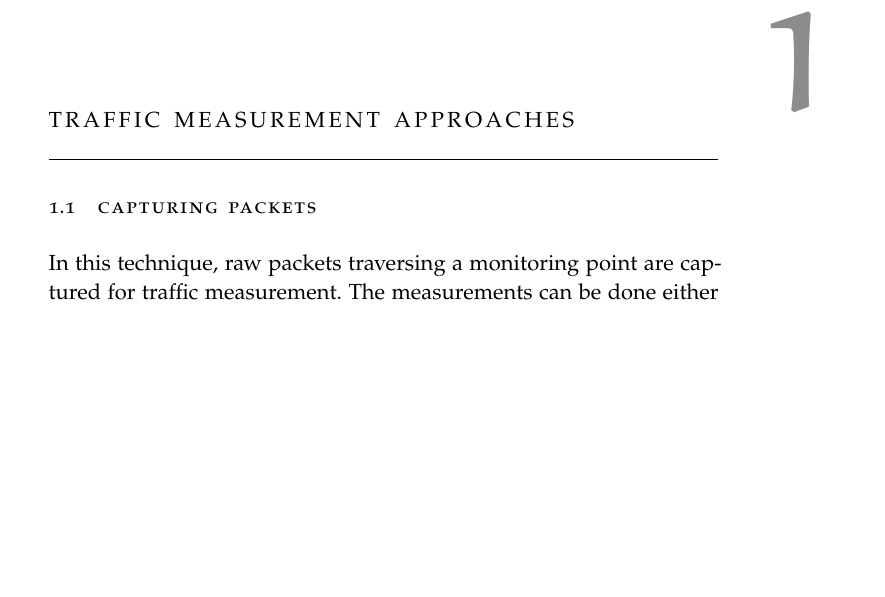
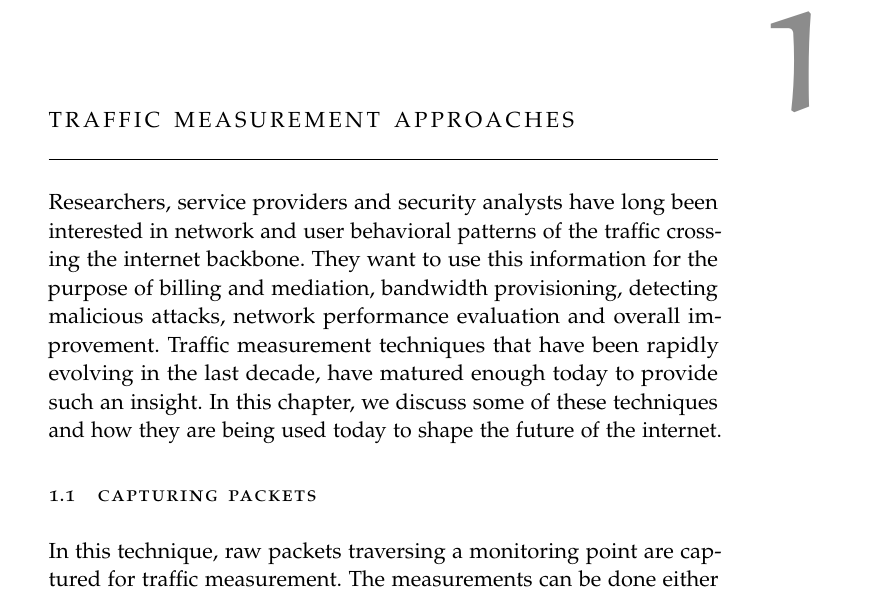
Before and after one commit to vbajpai/mastersthesis, a LaTeX thesis (thesis.tex, which reads chapters/introduction/traffic-measurement-approaches.tex): part of page 11 of 79, cut so that both start at the same text, the shorter picture padded with empty space. The pictures show the PDF file thesis.pdf that the author committed with the source.

Commit message:
trafficm: added introduction

```diff
--- a/chapters/introduction/traffic-measurement-approaches.tex
+++ b/chapters/introduction/traffic-measurement-approaches.tex
@@ -1,6 +1,8 @@
 %*****************************************************
 \chapter{Traffic Measurement Approaches}\label{ch:traffic-measurement-approaches}
 %*****************************************************
+
+Researchers, service providers and security analysts have long been interested in network and user behavioral patterns of the traffic crossing the internet backbone. They want to use this information for the purpose of billing and mediation, bandwidth provisioning, detecting malicious attacks, network performance evaluation and overall improvement. Traffic measurement techniques that have been rapidly evolving in the last decade, have matured enough today to provide such an insight. In this chapter, we discuss some of these techniques and how they are being used today to shape the future of the internet.
 
 \section{Capturing Packets}\label{sec:capturing-packets}
 In this technique, raw packets traversing a monitoring point are captured for traffic measurement. The measurements can be done either live or the packets can be saved in a trace file for offline analysis. The trace files can range from containing mere headers to entire packets depending on the level of detailed analysis required.
```
Also changed, not shown: thesis.pdf.
